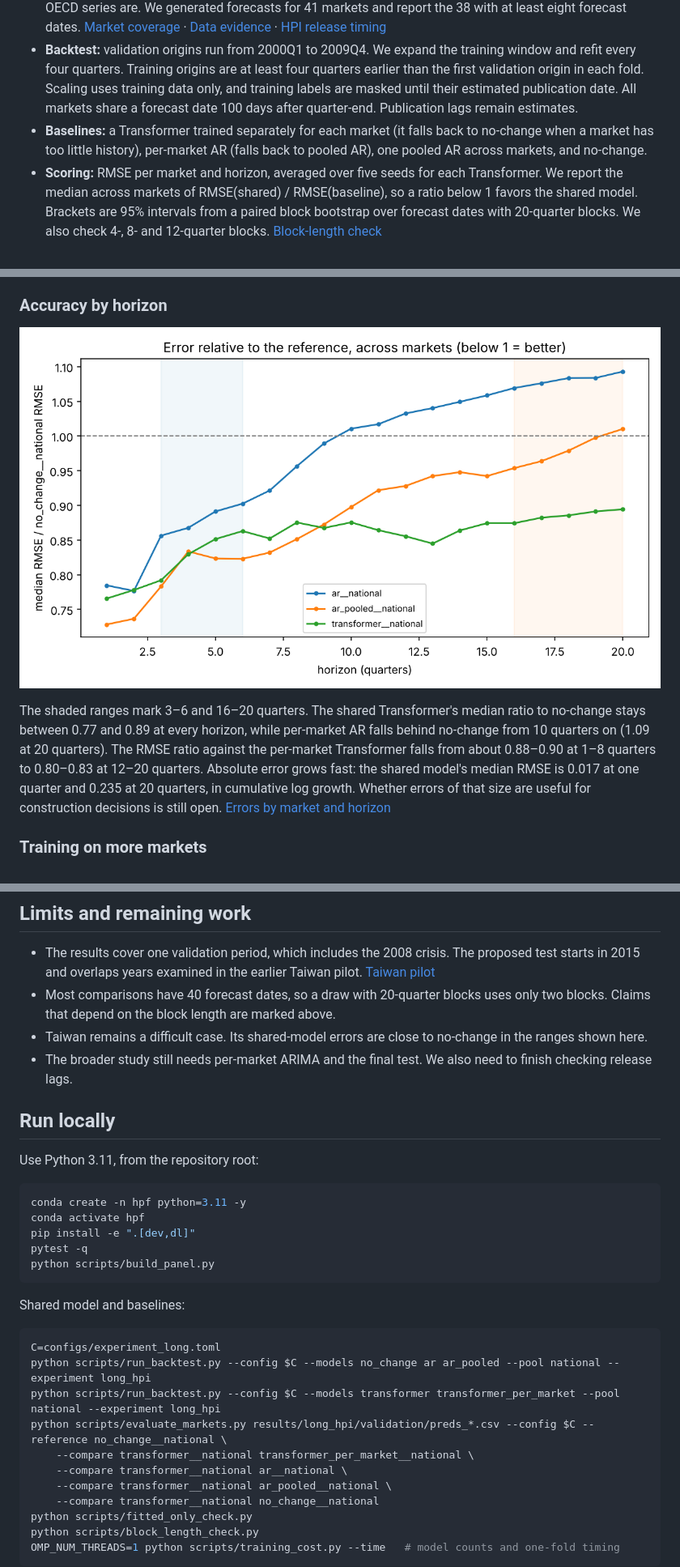
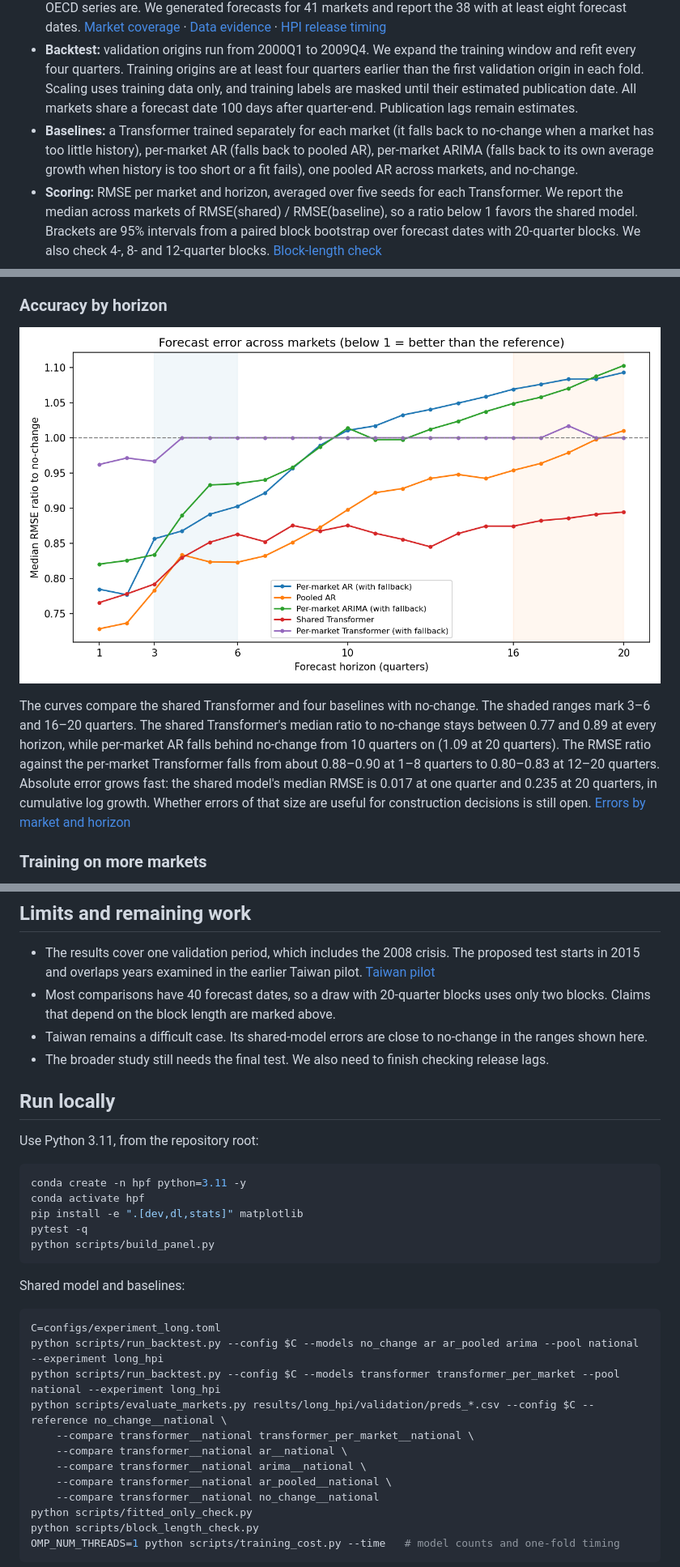
Before and after one commit to Eavan0410/multi-market-housing-forecasting, a Markdown page: README.md, 3 parts joined by grey strips. Shown at 81% size. Drawn GitHub-style; pictures changed too: results/long_hpi/validation/rel_rmse_by_horizon.png.

Commit message:
Per-market ARIMA with fixes and validation results; release-lag evidence; draft freeze plan

````diff
--- a/README.md
+++ b/README.md
@@ -23,7 +23,7 @@ The repository contains the data preparation code, a common backtest for all mod
 - **Model:** a small Transformer takes eight quarters of inflation-adjusted house price growth and predicts the total log change over each of the next 1–20 quarters.
 - **Data:** national HPI series from OECD AnaHPI and Taiwan's Sinyi index. We build the panel from raw observations and adjust Taiwan's nominal HPI with CPI. Taiwan's index is not seasonally adjusted, while the OECD series are. We generated forecasts for 41 markets and report the 38 with at least eight forecast dates. [Market coverage](docs/market_list.csv) · [Data evidence](TODO_B.md) · [HPI release timing](docs/hpi_release_lags.md)
 - **Backtest:** validation origins run from 2000Q1 to 2009Q4. We expand the training window and refit every four quarters. Training origins are at least four quarters earlier than the first validation origin in each fold. Scaling uses training data only, and training labels are masked until their estimated publication date. All markets share a forecast date 100 days after quarter-end. Publication lags remain estimates.
-- **Baselines:** a Transformer trained separately for each market (it falls back to no-change when a market has too little history), per-market AR (falls back to pooled AR), one pooled AR across markets, and no-change.
+- **Baselines:** a Transformer trained separately for each market (it falls back to no-change when a market has too little history), per-market AR (falls back to pooled AR), per-market ARIMA (falls back to its own average growth when history is too short or a fit fails), one pooled AR across markets, and no-change.
 - **Scoring:** RMSE per market and horizon, averaged over five seeds for each Transformer. We report the median across markets of RMSE(shared) / RMSE(baseline), so a ratio below 1 favors the shared model. Brackets are 95% intervals from a paired block bootstrap over forecast dates with 20-quarter blocks. We also check 4-, 8- and 12-quarter blocks. [Block-length check](results/block_length_sensitivity.csv)
 
 ## Multi-market results
@@ -75,7 +77,7 @@ All eight intervals stay below 1 with 4-, 8-, 12- and 20-quarter blocks. Fine-tu
 
 ![Median RMSE relative to no-change by forecast horizon](results/long_hpi/validation/rel_rmse_by_horizon.png)
 
-The shaded ranges mark 3–6 and 16–20 quarters. The shared Transformer's median ratio to no-change stays between 0.77 and 0.89 at every horizon, while per-market AR falls behind no-change from 10 quarters on (1.09 at 20 quarters). The RMSE ratio against the per-market Transformer falls from about 0.88–0.90 at 1–8 quarters to 0.80–0.83 at 12–20 quarters. Absolute error grows fast: the shared model's median RMSE is 0.017 at one quarter and 0.235 at 20 quarters, in cumulative log growth. Whether errors of that size are useful for construction decisions is still open. [Errors by market and horizon](results/long_hpi/validation/metrics_by_market.csv)
+The curves compare the shared Transformer and four baselines with no-change. The shaded ranges mark 3–6 and 16–20 quarters. The shared Transformer's median ratio to no-change stays between 0.77 and 0.89 at every horizon, while per-market AR falls behind no-change from 10 quarters on (1.09 at 20 quarters). The RMSE ratio against the per-market Transformer falls from about 0.88–0.90 at 1–8 quarters to 0.80–0.83 at 12–20 quarters. Absolute error grows fast: the shared model's median RMSE is 0.017 at one quarter and 0.235 at 20 quarters, in cumulative log growth. Whether errors of that size are useful for construction decisions is still open. [Errors by market and horizon](results/long_hpi/validation/metrics_by_market.csv)
 
 ### Training on more markets
 
@@ -114,7 +116,7 @@ Leaving a market out usually changed RMSE by a few percent. Each held-out market
 - The results cover one validation period, which includes the 2008 crisis. The proposed test starts in 2015 and overlaps years examined in the earlier Taiwan pilot. [Taiwan pilot](docs/taiwan_pilot.md)
 - Most comparisons have 40 forecast dates, so a draw with 20-quarter blocks uses only two blocks. Claims that depend on the block length are marked above.
 - Taiwan remains a difficult case. Its shared-model errors are close to no-change in the ranges shown here.
-- The broader study still needs per-market ARIMA and the final test. We also need to finish checking release lags.
+- The broader study still needs the final test. We also need to finish checking release lags.
 
 ## Run locally
 
@@ -123,7 +125,7 @@ Use Python 3.11, from the repository root:
 ```bash
 conda create -n hpf python=3.11 -y
 conda activate hpf
-pip install -e ".[dev,dl]"
+pip install -e ".[dev,dl,stats]" matplotlib
 pytest -q
 python scripts/build_panel.py
 ```
@@ -132,11 +134,12 @@ Shared model and baselines:
 
 ```bash
 C=configs/experiment_long.toml
-python scripts/run_backtest.py --config $C --models no_change ar ar_pooled --pool national --experiment long_hpi
+python scripts/run_backtest.py --config $C --models no_change ar ar_pooled arima --pool national --experiment long_hpi
 python scripts/run_backtest.py --config $C --models transformer transformer_per_market --pool national --experiment long_hpi
 python scripts/evaluate_markets.py results/long_hpi/validation/preds_*.csv --config $C --reference no_change__national \
     --compare transformer__national transformer_per_market__national \
     --compare transformer__national ar__national \
+    --compare transformer__national arima__national \
     --compare transformer__national ar_pooled__national \
     --compare transformer__national no_change__national
 python scripts/fitted_only_check.py
````
Also changed, not shown: other parts of README.md (+3 -1 lines), docs/freeze.md (added, +74 -0 lines), 15 other files.
